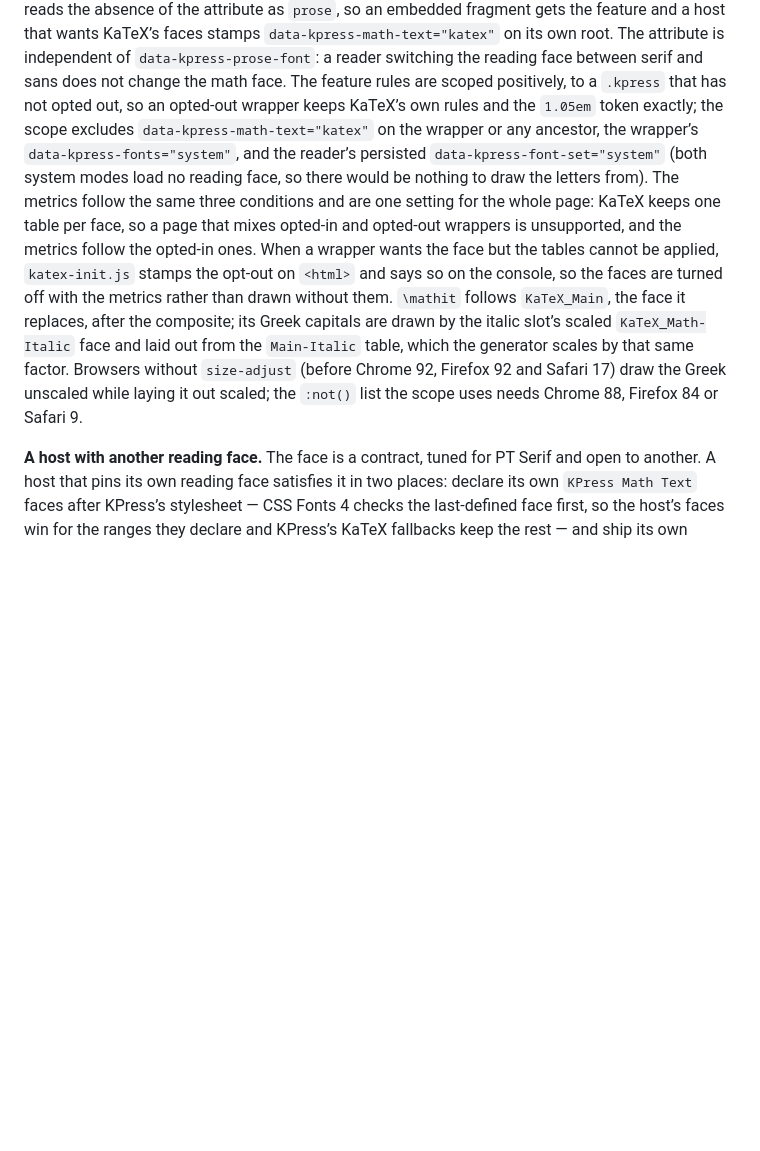
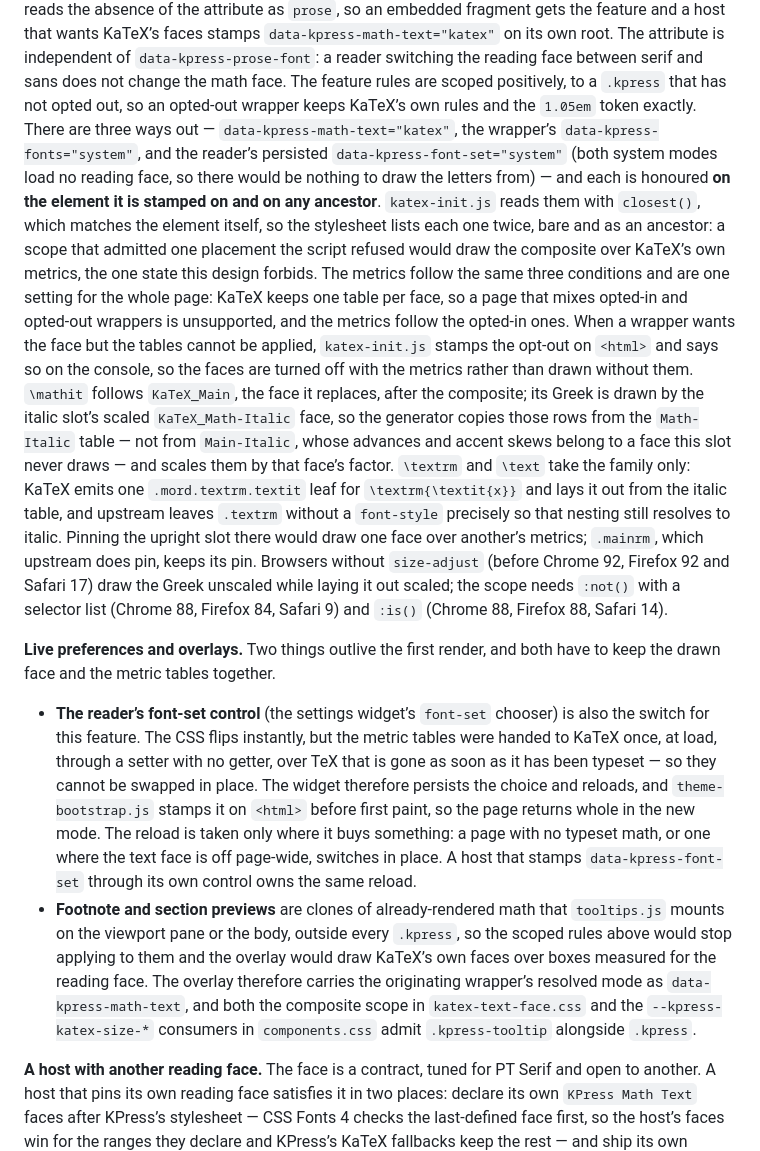
Before and after one commit to jlevy/kpress, a Markdown page: docs/kpress-design.md, the part around the change. GitHub-like rendering; blank space fills up the shorter version.

Commit message:
docs: record the overlay and live-preference rules for the math text face
The Math Text Face section now says which table the `\mathit` Greek rows come
from and why, why `.textrm` takes the family only, that every opt-out is read
on the element it is stamped on as well as above it, and how the two things
that outlive the first render -- the reader's font-set control and the preview
overlay -- keep the drawn face and the metric tables together.

Addresses the documentation request of the senior review on PR #53.

Co-Authored-By: Claude Fable 5.1 <noreply@anthropic.com>

```diff
--- a/docs/kpress-design.md
+++ b/docs/kpress-design.md
@@ -1262,22 +1262,57 @@ KaTeX’s faces stamps `data-kpress-math-text="katex"` on its own root.
 The attribute is independent of `data-kpress-prose-font`: a reader switching the reading
 face between serif and sans does not change the math face.
 The feature rules are scoped positively, to a `.kpress` that has not opted out, so an
-opted-out wrapper keeps KaTeX’s own rules and the `1.05em` token exactly; the scope
-excludes `data-kpress-math-text="katex"` on the wrapper or any ancestor, the wrapper’s
+opted-out wrapper keeps KaTeX’s own rules and the `1.05em` token exactly.
+There are three ways out — `data-kpress-math-text="katex"`, the wrapper’s
 `data-kpress-fonts="system"`, and the reader’s persisted `data-kpress-font-set="system"`
 (both system modes load no reading face, so there would be nothing to draw the letters
-from). The metrics follow the same three conditions and are one setting for the whole
-page: KaTeX keeps one table per face, so a page that mixes opted-in and opted-out
-wrappers is unsupported, and the metrics follow the opted-in ones.
+from) — and each is honoured **on the element it is stamped on and on any ancestor**.
+`katex-init.js` reads them with `closest()`, which matches the element itself, so the
+stylesheet lists each one twice, bare and as an ancestor: a scope that admitted one
+placement the script refused would draw the composite over KaTeX’s own metrics, the one
+state this design forbids.
+The metrics follow the same three conditions and are one setting for the whole page:
+KaTeX keeps one table per face, so a page that mixes opted-in and opted-out wrappers is
+unsupported, and the metrics follow the opted-in ones.
 When a wrapper wants the face but the tables cannot be applied, `katex-init.js` stamps
 the opt-out on `<html>` and says so on the console, so the faces are turned off with the
 metrics rather than drawn without them.
-`\mathit` follows `KaTeX_Main`, the face it replaces, after the composite; its Greek
-capitals are drawn by the italic slot’s scaled `KaTeX_Math-Italic` face and laid out
-from the `Main-Italic` table, which the generator scales by that same factor.
+`\mathit` follows `KaTeX_Main`, the face it replaces, after the composite; its Greek is
+drawn by the italic slot’s scaled `KaTeX_Math-Italic` face, so the generator copies
+those rows from the `Math-Italic` table — not from `Main-Italic`, whose advances and
+accent skews belong to a face this slot never draws — and scales them by that face’s
+factor.
+`\textrm` and `\text` take the family only: KaTeX emits one `.mord.textrm.textit`
+leaf for `\textrm{\textit{x}}` and lays it out from the italic table, and upstream
+leaves `.textrm` without a `font-style` precisely so that nesting still resolves to
+italic. Pinning the upright slot there would draw one face over another’s metrics;
+`.mainrm`, which upstream does pin, keeps its pin.
 Browsers without `size-adjust` (before Chrome 92, Firefox 92 and Safari 17) draw the
-Greek unscaled while laying it out scaled; the `:not()` list the scope uses needs Chrome
-88, Firefox 84 or Safari 9.
+Greek unscaled while laying it out scaled; the scope needs `:not()` with a selector list
+(Chrome 88, Firefox 84, Safari 9) and `:is()` (Chrome 88, Firefox 88, Safari 14).
+
+**Live preferences and overlays.** Two things outlive the first render, and both have to
+keep the drawn face and the metric tables together.
+
+- **The reader’s font-set control** (the settings widget’s `font-set` chooser) is also
+  the switch for this feature.
+  The CSS flips instantly, but the metric tables were handed to KaTeX once, at load,
+  through a setter with no getter, over TeX that is gone as soon as it has been typeset
+  — so they cannot be swapped in place.
+  The widget therefore persists the choice and reloads, and `theme-bootstrap.js` stamps
+  it on `<html>` before first paint, so the page returns whole in the new mode.
+  The reload is taken only where it buys something: a page with no typeset math, or one
+  where the text face is off page-wide, switches in place.
+  A host that stamps `data-kpress-font-set` through its own control owns the same
+  reload.
+- **Footnote and section previews** are clones of already-rendered math that
+  `tooltips.js` mounts on the viewport pane or the body, outside every `.kpress`, so the
+  scoped rules above would stop applying to them and the overlay would draw KaTeX’s own
+  faces over boxes measured for the reading face.
+  The overlay therefore carries the originating wrapper’s resolved mode as
+  `data-kpress-math-text`, and both the composite scope in `katex-text-face.css` and the
+  `--kpress-katex-size-*` consumers in `components.css` admit `.kpress-tooltip`
+  alongside `.kpress`.
 
 **A host with another reading face.** The face is a contract, tuned for PT Serif and
 open to another. A host that pins its own reading face satisfies it in two places:
```
